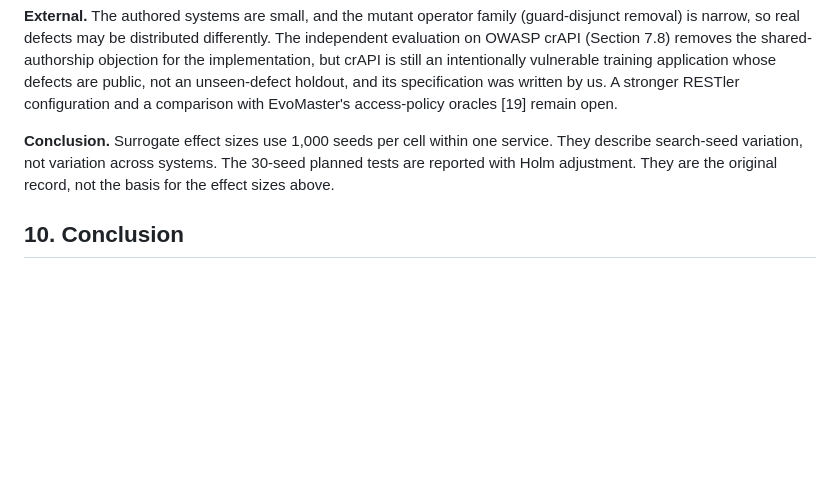
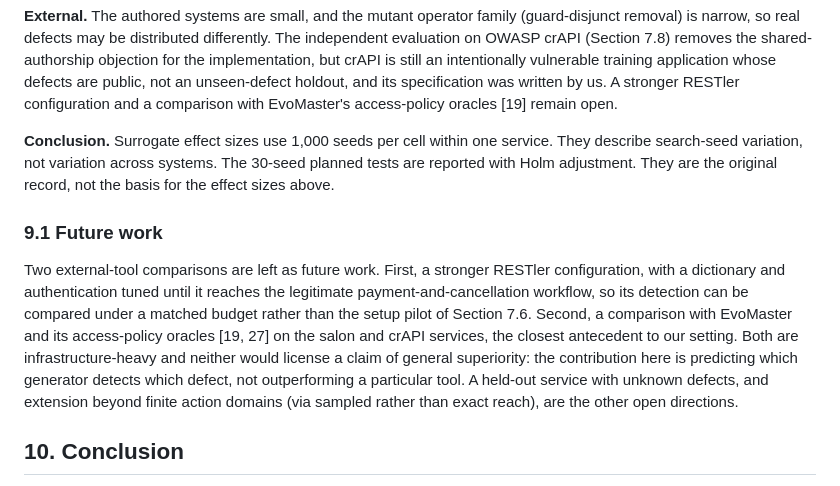
Before and after one commit to PeyranoDev/semantic-gateway-lab, a Markdown page: paper/manuscript.md, the part around the change. Rendered like a GitHub page; blank space fills up the shorter version.

Commit message:
docs(paper): declare RESTler and EvoMaster comparisons as future work
Add a Future work subsection: a matched-budget RESTler configuration and an EvoMaster
access-policy comparison [19,27], plus a held-out service and non-finite domains, framed
as open directions that would not license a general-superiority claim.

```diff
--- a/paper/manuscript.md
+++ b/paper/manuscript.md
@@ -654,6 +654,19 @@ They describe search-seed variation, not variation across systems. The 30-seed p
 tests are reported with Holm adjustment. They are the original record, not the basis
 for the effect sizes above.
 
+### 9.1 Future work
+
+Two external-tool comparisons are left as future work. First, a stronger RESTler
+configuration, with a dictionary and authentication tuned until it reaches the
+legitimate payment-and-cancellation workflow, so its detection can be compared under a
+matched budget rather than the setup pilot of Section 7.6. Second, a comparison with
+EvoMaster and its access-policy oracles [19, 27] on the salon and crAPI services, the
+closest antecedent to our setting. Both are infrastructure-heavy and neither would
+license a claim of general superiority: the contribution here is predicting which
+generator detects which defect, not outperforming a particular tool. A held-out service
+with unknown defects, and extension beyond finite action domains (via sampled rather than
+exact reach), are the other open directions.
+
 ## 10. Conclusion
 
 Generator tradeoffs in stateful authorization testing need not be found by trial. For a
```
